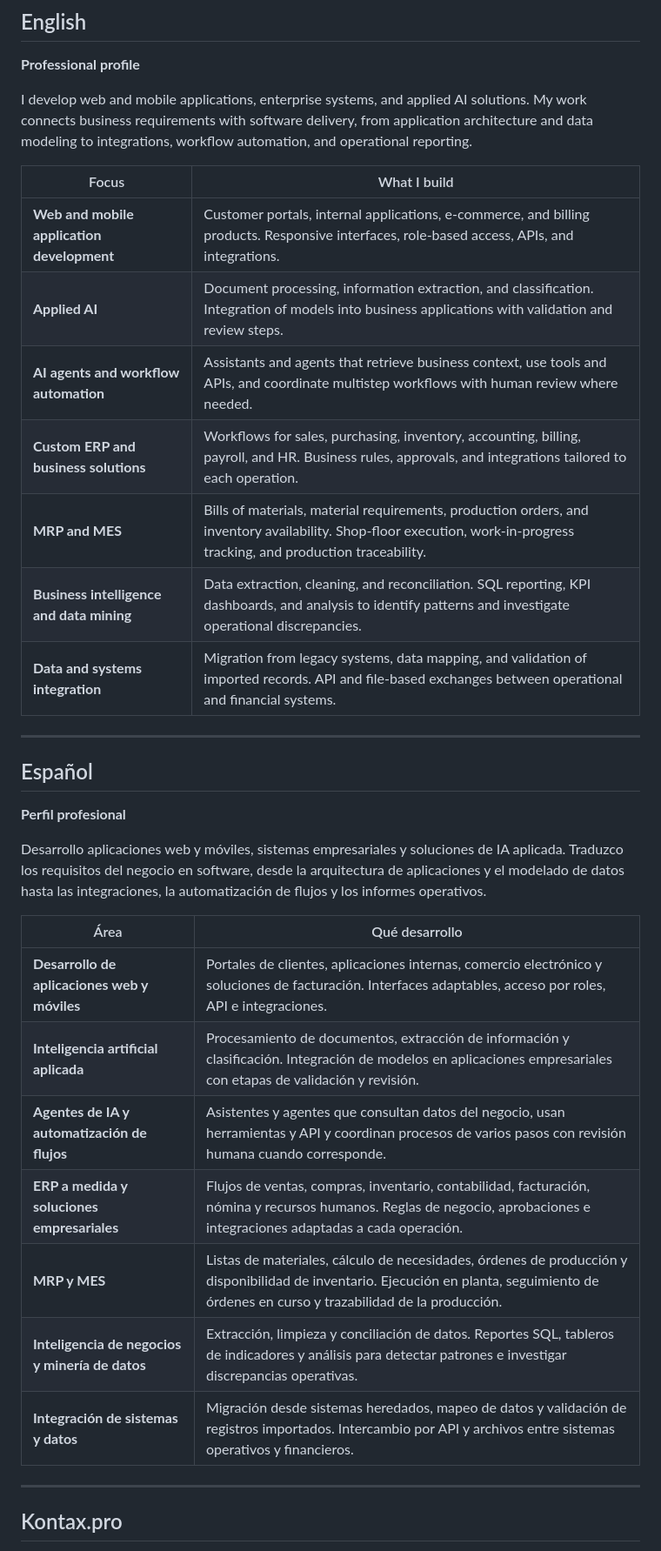
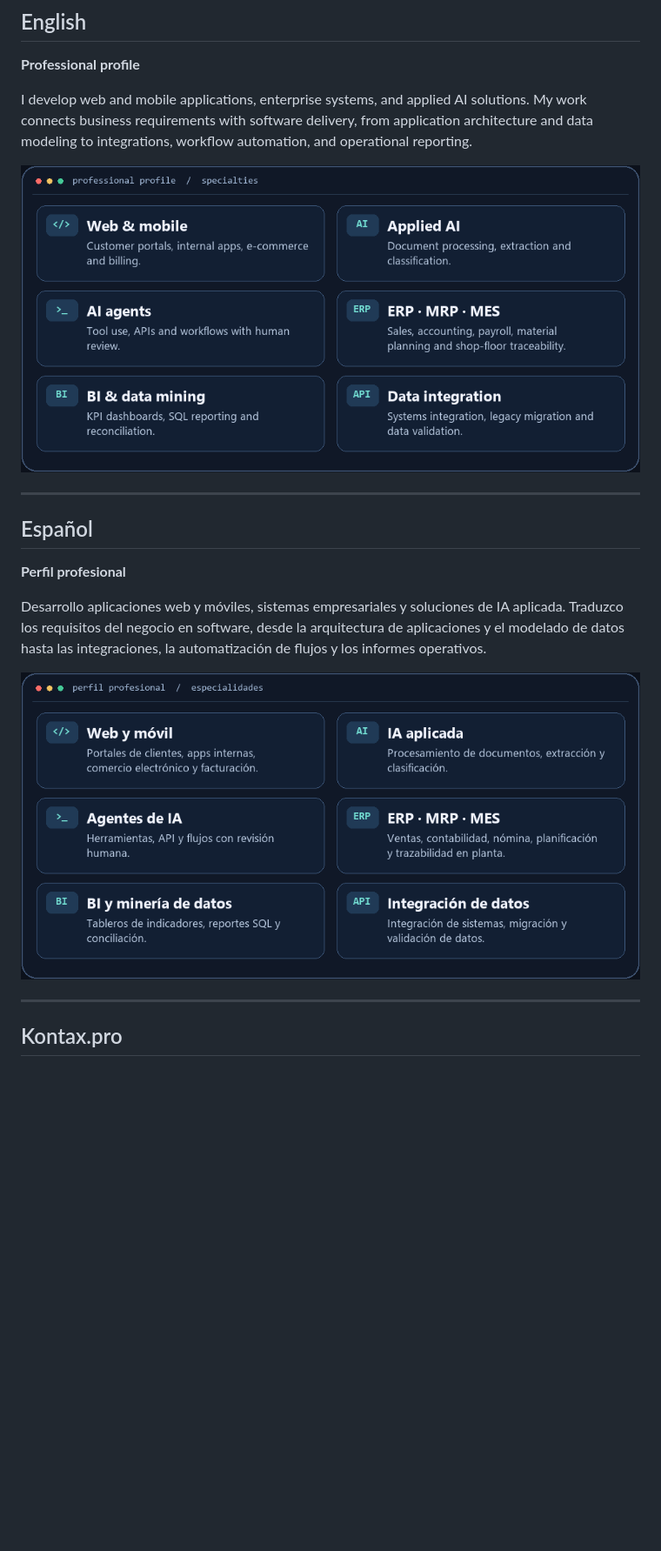
Before and after one commit to valerianonocilla/valerianonocilla, a Markdown page: README.md, the part around one of its changes. Shown at 87% size. Rendered like a GitHub page; pictures changed too: assets/specialties-en.png (added), assets/specialties-es.png (added); blank space fills up the shorter version.

```diff
--- a/README.md
+++ b/README.md
@@ -29,15 +29,7 @@
 
 I develop web and mobile applications, enterprise systems, and applied AI solutions. My work connects business requirements with software delivery, from application architecture and data modeling to integrations, workflow automation, and operational reporting.
 
-| Focus | What I build |
-| --- | --- |
-| **Web and mobile application development** | Customer portals, internal applications, e-commerce, and billing products. Responsive interfaces, role-based access, APIs, and integrations. |
-| **Applied AI** | Document processing, information extraction, and classification. Integration of models into business applications with validation and review steps. |
-| **AI agents and workflow automation** | Assistants and agents that retrieve business context, use tools and APIs, and coordinate multistep workflows with human review where needed. |
-| **Custom ERP and business solutions** | Workflows for sales, purchasing, inventory, accounting, billing, payroll, and HR. Business rules, approvals, and integrations tailored to each operation. |
-| **MRP and MES** | Bills of materials, material requirements, production orders, and inventory availability. Shop-floor execution, work-in-progress tracking, and production traceability. |
-| **Business intelligence and data mining** | Data extraction, cleaning, and reconciliation. SQL reporting, KPI dashboards, and analysis to identify patterns and investigate operational discrepancies. |
-| **Data and systems integration** | Migration from legacy systems, data mapping, and validation of imported records. API and file-based exchanges between operational and financial systems. |
+![Web & mobile: Customer portals, internal apps, e-commerce and billing.; Applied AI: Document processing, extraction and classification.; AI agents: Tool use, APIs and workflows with human review.; ERP · MRP · MES: Sales, accounting, payroll, material planning and shop-floor traceability.; BI & data mining: KPI dashboards, SQL reporting and reconciliation.; Data integration: Systems integration, legacy migration and data validation.](assets/specialties-en.png)
 
 ---
 
@@ -47,15 +39,7 @@ I develop web and mobile applications, enterprise systems, and applied AI soluti
 
 Desarrollo aplicaciones web y móviles, sistemas empresariales y soluciones de IA aplicada. Traduzco los requisitos del negocio en software, desde la arquitectura de aplicaciones y el modelado de datos hasta las integraciones, la automatización de flujos y los informes operativos.
 
-| Área | Qué desarrollo |
-| --- | --- |
-| **Desarrollo de aplicaciones web y móviles** | Portales de clientes, aplicaciones internas, comercio electrónico y soluciones de facturación. Interfaces adaptables, acceso por roles, API e integraciones. |
-| **Inteligencia artificial aplicada** | Procesamiento de documentos, extracción de información y clasificación. Integración de modelos en aplicaciones empresariales con etapas de validación y revisión. |
-| **Agentes de IA y automatización de flujos** | Asistentes y agentes que consultan datos del negocio, usan herramientas y API y coordinan procesos de varios pasos con revisión humana cuando corresponde. |
-| **ERP a medida y soluciones empresariales** | Flujos de ventas, compras, inventario, contabilidad, facturación, nómina y recursos humanos. Reglas de negocio, aprobaciones e integraciones adaptadas a cada operación. |
-| **MRP y MES** | Listas de materiales, cálculo de necesidades, órdenes de producción y disponibilidad de inventario. Ejecución en planta, seguimiento de órdenes en curso y trazabilidad de la producción. |
-| **Inteligencia de negocios y minería de datos** | Extracción, limpieza y conciliación de datos. Reportes SQL, tableros de indicadores y análisis para detectar patrones e investigar discrepancias operativas. |
-| **Integración de sistemas y datos** | Migración desde sistemas heredados, mapeo de datos y validación de registros importados. Intercambio por API y archivos entre sistemas operativos y financieros. |
+![Web y móvil: Portales de clientes, apps internas, comercio electrónico y facturación.; IA aplicada: Procesamiento de documentos, extracción y clasificación.; Agentes de IA: Herramientas, API y flujos con revisión humana.; ERP · MRP · MES: Ventas, contabilidad, nómina, planificación y trazabilidad en planta.; BI y minería de datos: Tableros de indicadores, reportes SQL y conciliación.; Integración de datos: Integración de sistemas, migración y validación de datos.](assets/specialties-es.png)
 
 ---
 
```
Also changed, not shown: other parts of README.md (+5 -30 lines), assets/private-activity.png (added), assets/terminal-wordmark.png (added).
